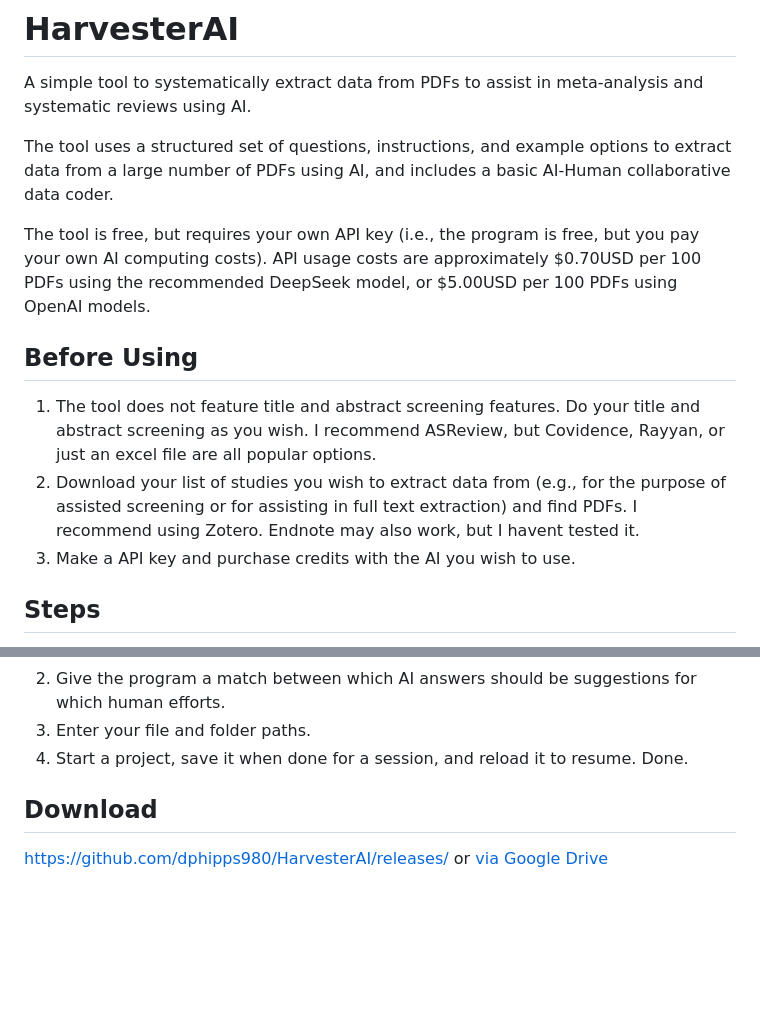
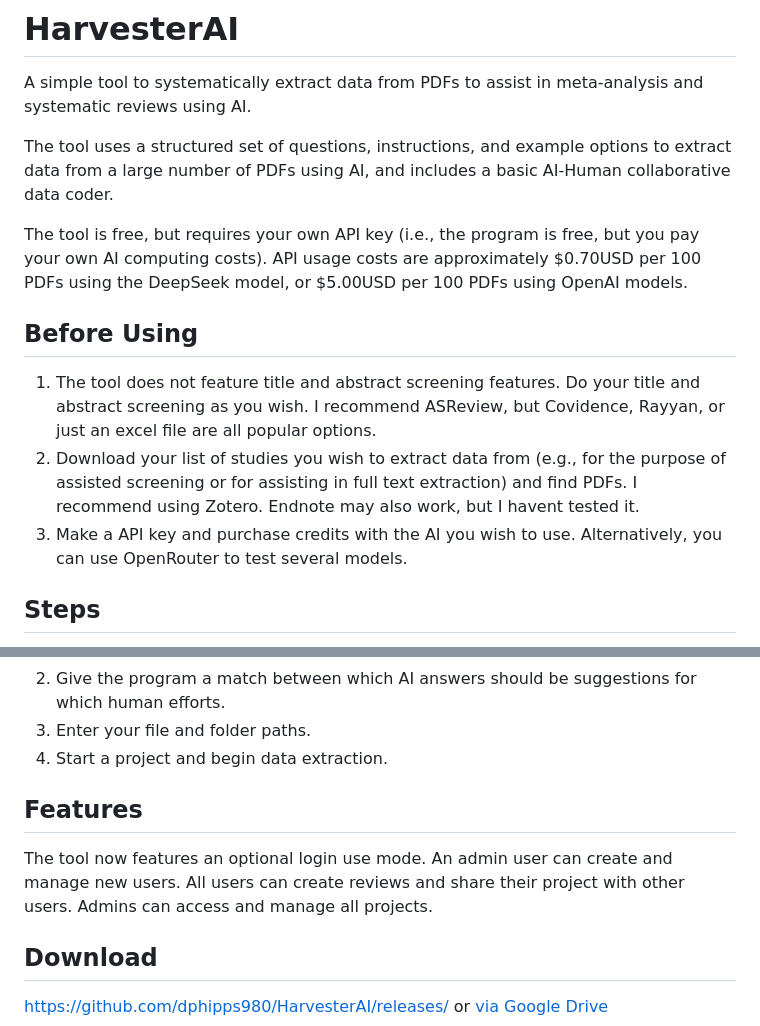
Before and after one commit to dphipps980/HarvesterAI, a Markdown page: README.md, 2 parts joined by grey strips. Rendered like a GitHub page; blank space fills up the shorter version.

```diff
--- a/README.md
+++ b/README.md
@@ -3,12 +3,12 @@ A simple tool to systematically extract data from PDFs to assist in meta-analysi
 
 The tool uses a structured set of questions, instructions, and example options to extract data from a large number of PDFs using AI, and includes a basic AI-Human collaborative data coder.
 
-The tool is free, but requires your own API key (i.e., the program is free, but you pay your own AI computing costs). API usage costs are approximately $0.70USD per 100 PDFs using the recommended DeepSeek model, or $5.00USD per 100 PDFs using OpenAI models.
+The tool is free, but requires your own API key (i.e., the program is free, but you pay your own AI computing costs). API usage costs are approximately $0.70USD per 100 PDFs using the DeepSeek model, or $5.00USD per 100 PDFs using OpenAI models.
 
 ## Before Using
 1. The tool does not feature title and abstract screening features. Do your title and abstract screening as you wish. I recommend ASReview, but Covidence, Rayyan, or just an excel file are all popular options.
 2. Download your list of studies you wish to extract data from (e.g., for the purpose of assisted screening or for assisting in full text extraction) and find PDFs. I recommend using Zotero. Endnote may also work, but I havent tested it.
-3. Make a API key and purchase credits with the AI you wish to use.
+3. Make a API key and purchase credits with the AI you wish to use. Alternatively, you can use OpenRouter to test several models.
 
 ## Steps
 You can view a video of the tool is use here here https://drive.google.com/drive/folders/17XX4-sxmRRG5gMg1Xnl5BOnM2LIlBu0T?usp=drive_link
@@ -25,7 +25,11 @@ You can view a video of the tool is use here here https://drive.google.com/drive
 1. Create a list of questions for humans to answer. These will probably be similar to the AI questions, but might be more tight in formatting. For example, if needed in a specific way for a meta-analysis
 2. Give the program a match between which AI answers should be suggestions for which human efforts.
 3. Enter your file and folder paths.
-4. Start a project, save it when done for a session, and reload it to resume. Done.
+4. Start a project and begin data extraction.
+
+
+## Features
+The tool now features an optional login use mode. An admin user can create and manage new users. All users can create reviews and share their project with other users. Admins can access and manage all projects.
 
 
 ## Download
```
